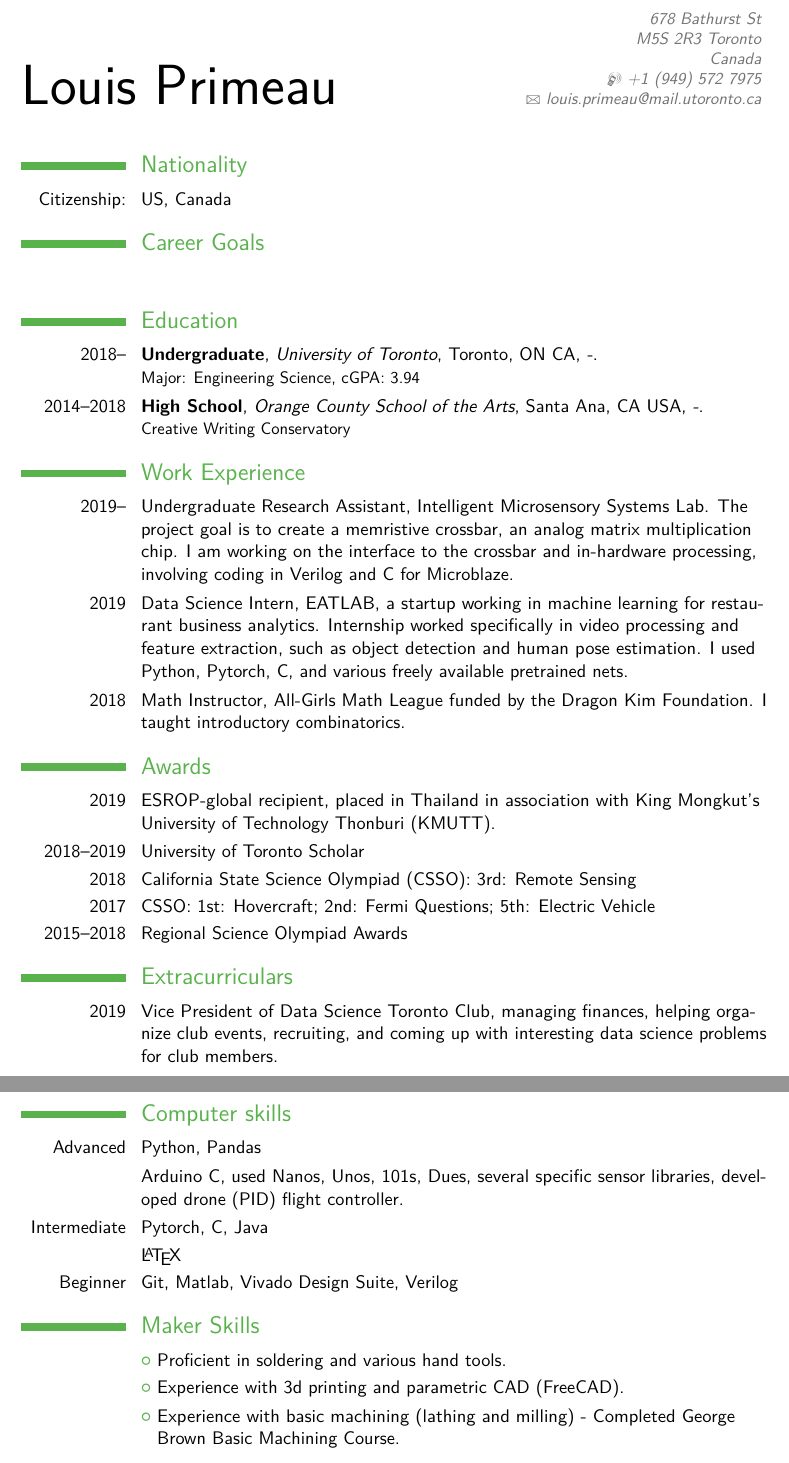
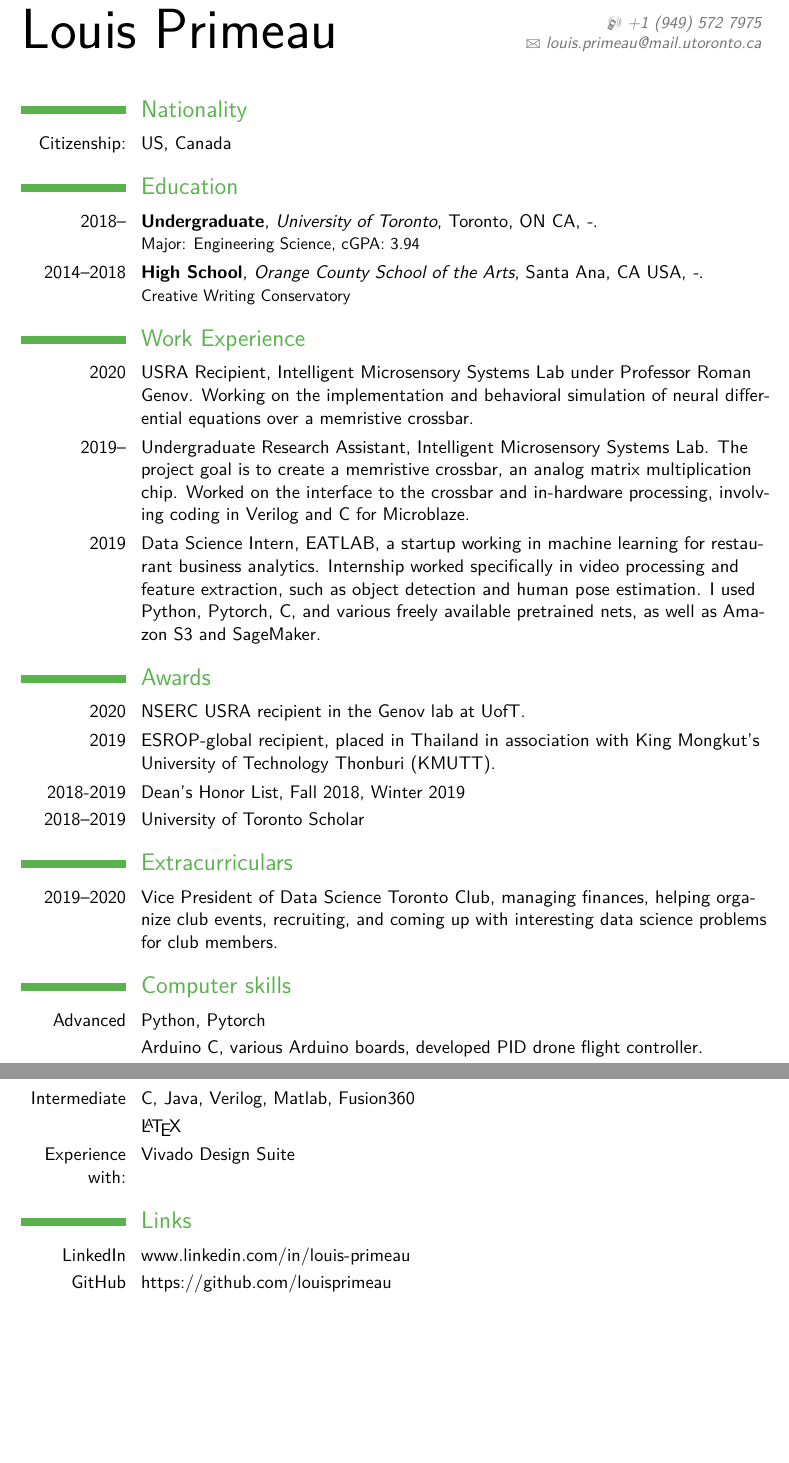
Before and after one commit to louisprimeau/CV, a LaTeX CV (main.tex): two parts of pages 1 and 2 of 2, joined at a grey line, cut at the place of the change, the shorter picture padded with empty space. Compiled offline with pdfLaTeX; a LaTeX package or settings file that is missing is left out.

Commit message:
Nov 25 updates

```diff
--- a/main.tex
+++ b/main.tex
@@ -12,7 +12,7 @@
 \moderncvstyle{classic}                             % style options are 'casual' (default), 'classic', 'oldstyle' and 'banking'
 \moderncvcolor{green}                               % color options 'blue' (default), 'orange', 'green', 'red', 'purple', 'grey' and 'black'
 %\renewcommand{\familydefault}{\sfdefault}         % to set the default font; use '\sfdefault' for the default sans serif font, '\rmdefault' for the default roman one, or any tex font name
-%\nopagenumbers{}                                  % uncomment to suppress automatic page numbering for CVs longer than one page
+\nopagenumbers{}                                  % uncomment to suppress automatic page numbering for CVs longer than one page
 
 % character encoding
 \usepackage[utf8]{inputenc}                       % if you are not using xelatex ou lualatex, replace by the encoding you are using
@@ -27,7 +27,7 @@
 % personal data
 \name{Louis}{Primeau}
 %\title{Resumé title}                               % optional, remove / comment the line if not wanted
-\address{678 Bathurst St}{M5S 2R3 Toronto}{Canada}% optional, remove / comment the line if not wanted; the "postcode city" and and "country" arguments can be omitted or provided empty
+%\address{678 Bathurst St}{M5S 2R3 Toronto}{Canada}% optional, remove / comment the line if not wanted; the "postcode city" and and "country" arguments can be omitted or provided empty
 \phone[mobile]{+1~(949)~572~7975}                   % optional, remove / comment the line if not wanted
 %\phone[fixed]{+2~(345)~678~901}                    % optional, remove / comment the line if not wanted
 %\phone[fax]{+3~(456)~789~012}                      % optional, remove / comment the line if not wanted
@@ -50,14 +50,10 @@
 %            content
 %----------------------------------------------------------------------------------
 \begin{document}
-%\begin{CJK*}{UTF8}{gbsn}                          % to typeset your resume in Chinese using CJK
 %-----       resume       ---------------------------------------------------------
 \makecvtitle
 \section{Nationality}
 \cvitem{Citizenship:}{US, Canada}
-
-\section{Career Goals}
-\cvitem{}{}
 
 \section{Education}
 \cventry{2018--}{Undergraduate}{University of
@@ -67,47 +63,52 @@
   Arts}{Santa Ana, CA USA}{\textit{-}}{Creative Writing Conservatory}
 
 \section{Work Experience}
+\cvitem{2020}{USRA Recipient, Intelligent
+  Microsensory Systems Lab under Professor Roman Genov. Working on the
+  implementation and behavioral simulation of neural differential equations over
+  a memristive crossbar.}
 \cvitem{2019--}{Undergraduate Research Assistant, Intelligent
   Microsensory Systems Lab. The project goal is to create a memristive
-  crossbar, an analog matrix multiplication chip. I am working on the interface to the crossbar and in-hardware
-  processing, involving coding in Verilog and C for Microblaze.}
+  crossbar, an analog matrix multiplication chip. Worked on the
+  interface to the crossbar and in-hardware processing, involving coding in Verilog and C for Microblaze.}
 \cvitem{2019}{Data Science Intern, EATLAB, a startup working in
   machine learning for restaurant business analytics. Internship
   worked specifically in video processing and feature extraction, such
 as object detection and human pose estimation. I used Python, Pytorch,
-C, and various freely available pretrained nets.}
-\cvitem{2018}{Math Instructor, All-Girls Math League funded by the
-  Dragon Kim Foundation. I taught introductory combinatorics.}
+C, and various freely available pretrained nets, as well as Amazon S3
+and SageMaker.}
+%\cvitem{2018}{Math Instructor, All-Girls Math League funded by the
+%  Dragon Kim Foundation. I taught introductory combinatorics.}
 
 \section{Awards}
+\cvitem{2020}{NSERC USRA recipient in the Genov lab at UofT.}
 \cvitem{2019}{ESROP-global recipient, placed in Thailand in
-  association with King Mongkut's University of Technology Thonburi (KMUTT).}
+  association with King Mongkut's University of Technology Thonburi
+  (KMUTT).}
+\cvitem{2018-2019}{Dean's Honor List, Fall 2018, Winter 2019}
 \cvitem{2018--2019}{University of Toronto Scholar}
-\cvitem{2018}{California State Science Olympiad (CSSO): 3rd: Remote
-  Sensing}
-\cvitem{2017}{CSSO: 1st: Hovercraft; 2nd: Fermi Questions; 5th: Electric Vehicle}
-\cvitem{2015--2018}{Regional Science Olympiad Awards}
+%\cvitem{2017-2018}{California State Science Olympiad:  1st:
+%  Hovercraft; 2nd: Fermi Questions; 3rd: Remote Sensing, 5th: Electric Vehicle}
 
 \section{Extracurriculars}
-\cvitem{2019}{Vice President of Data Science Toronto Club, managing
+\cvitem{2019--2020}{Vice President of Data Science Toronto Club, managing
   finances, helping organize club events, recruiting, and coming up
   with interesting data science problems for club members.}
 
 \section{Computer skills}
-\cvitem{Advanced}{Python, Pandas}
-\cvitem{}{Arduino C, used Nanos, Unos, 101s,
-  Dues, several specific sensor libraries, developed drone (PID) flight controller.}
-\cvitem{Intermediate}{Pytorch, C, Java}
+\cvitem{Advanced}{Python, Pytorch}
+\cvitem{}{Arduino C, various Arduino boards, developed PID drone flight controller.}
+\cvitem{Intermediate}{C, Java, Verilog, Matlab, Fusion360}
 \cvitem{}{\LaTeX}
-\cvitem{Beginner}{Git, Matlab, Vivado Design Suite, Verilog}
+\cvitem{Experience with:}{Vivado Design Suite}
 
-\section{Maker Skills}
-\cvlistitem{Proficient in soldering and various hand tools.}
-\cvlistitem{Experience with 3d printing and parametric CAD (FreeCAD).}
-\cvlistitem{Experience with basic machining (lathing and milling) - Completed George Brown Basic Machining Course.}
+%\section{Maker Skills}
+%\cvlistitem{Proficient in soldering and various hand tools.}
+%\cvlistitem{Experience with basic machining (lathing and milling) - Completed George Brown Basic Machining Course.}
 
-
-
+\section{Links}
+\cvitem{LinkedIn}{www.linkedin.com/in/louis-primeau}
+\cvitem{GitHub}{https://github.com/louisprimeau}
 
 %\section{Hobbies and Interests}
 %\cvitem{2008-}{Violin, played since childhood, participated in chamber
```
Also changed, not shown: 1 other file.
